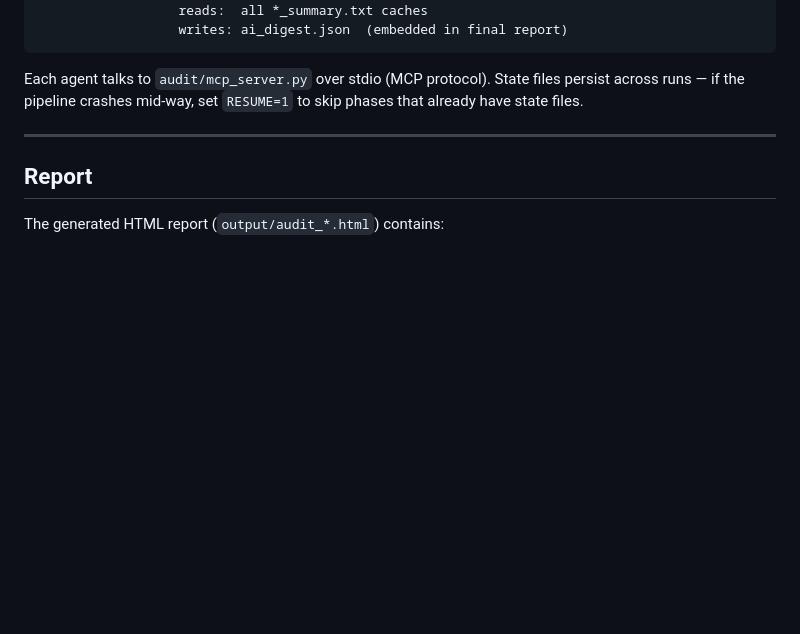
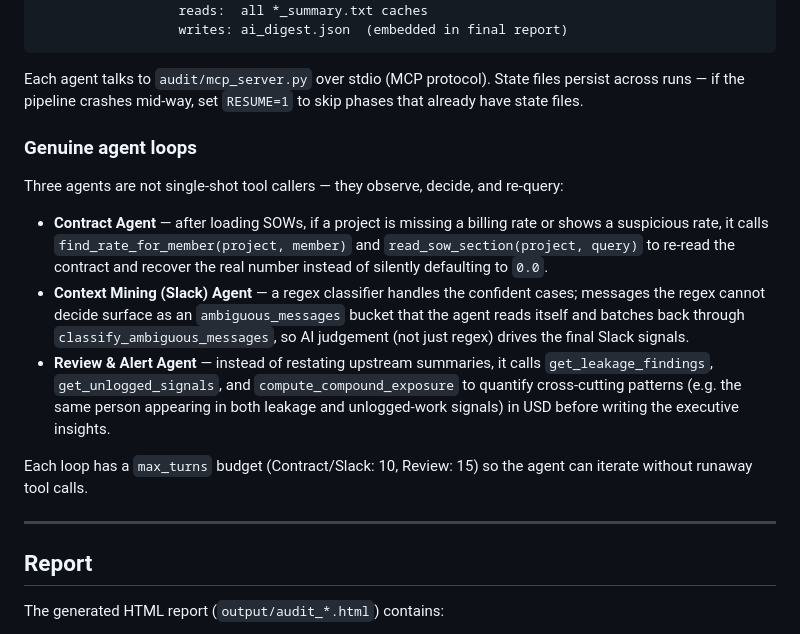
Before and after one commit to sushantgawali/agentic-ai-timesheet, a Markdown page: README.md, the part around the change. Drawn GitHub-style; blank space fills up the shorter version.

Commit message:
docs(readme): document Genuine Agent Loops design

````diff
--- a/README.md
+++ b/README.md
@@ -70,6 +70,16 @@ audit_agent_sdk.py  (orchestrator)
 ```
 
 Each agent talks to `audit/mcp_server.py` over stdio (MCP protocol). State files persist across runs — if the pipeline crashes mid-way, set `RESUME=1` to skip phases that already have state files.
+
+### Genuine agent loops
+
+Three agents are not single-shot tool callers — they observe, decide, and re-query:
+
+- **Contract Agent** — after loading SOWs, if a project is missing a billing rate or shows a suspicious rate, it calls `find_rate_for_member(project, member)` and `read_sow_section(project, query)` to re-read the contract and recover the real number instead of silently defaulting to `0.0`.
+- **Context Mining (Slack) Agent** — a regex classifier handles the confident cases; messages the regex cannot decide surface as an `ambiguous_messages` bucket that the agent reads itself and batches back through `classify_ambiguous_messages`, so AI judgement (not just regex) drives the final Slack signals.
+- **Review & Alert Agent** — instead of restating upstream summaries, it calls `get_leakage_findings`, `get_unlogged_signals`, and `compute_compound_exposure` to quantify cross-cutting patterns (e.g. the same person appearing in both leakage and unlogged-work signals) in USD before writing the executive insights.
+
+Each loop has a `max_turns` budget (Contract/Slack: 10, Review: 15) so the agent can iterate without runaway tool calls.
 
 ---
 
````
